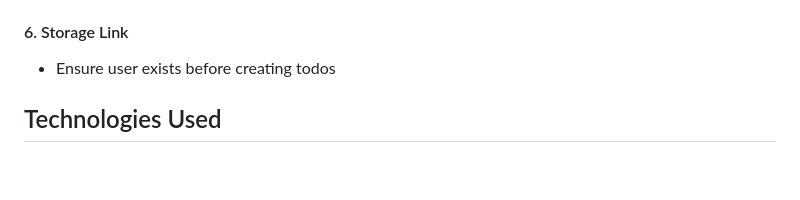
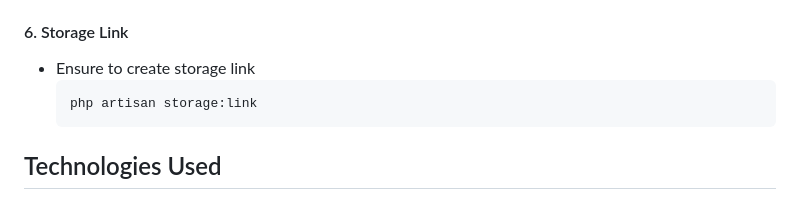
Before and after one commit to AmroAdel1/backend, a Markdown page: php/simple-todolist/README.md, the part around the change. Rendered like a GitHub page; blank space fills up the shorter version.

````diff
--- a/php/simple-todolist/README.md
+++ b/php/simple-todolist/README.md
@@ -386,8 +386,10 @@ Navigate to `/todos` to see a list with:
 - Run `php artisan migrate:fresh` if needed (WARNING: deletes all data)
 
 #### 6. Storage Link
-- Ensure user exists before creating todos
-
+- Ensure to create storage link
+  ```bash
+  php artisan storage:link
+  ```
 ## Technologies Used
 - **Backend**: Laravel 10.x/11.x
 - **Frontend**: Blade Templates, Bootstrap 5
````
